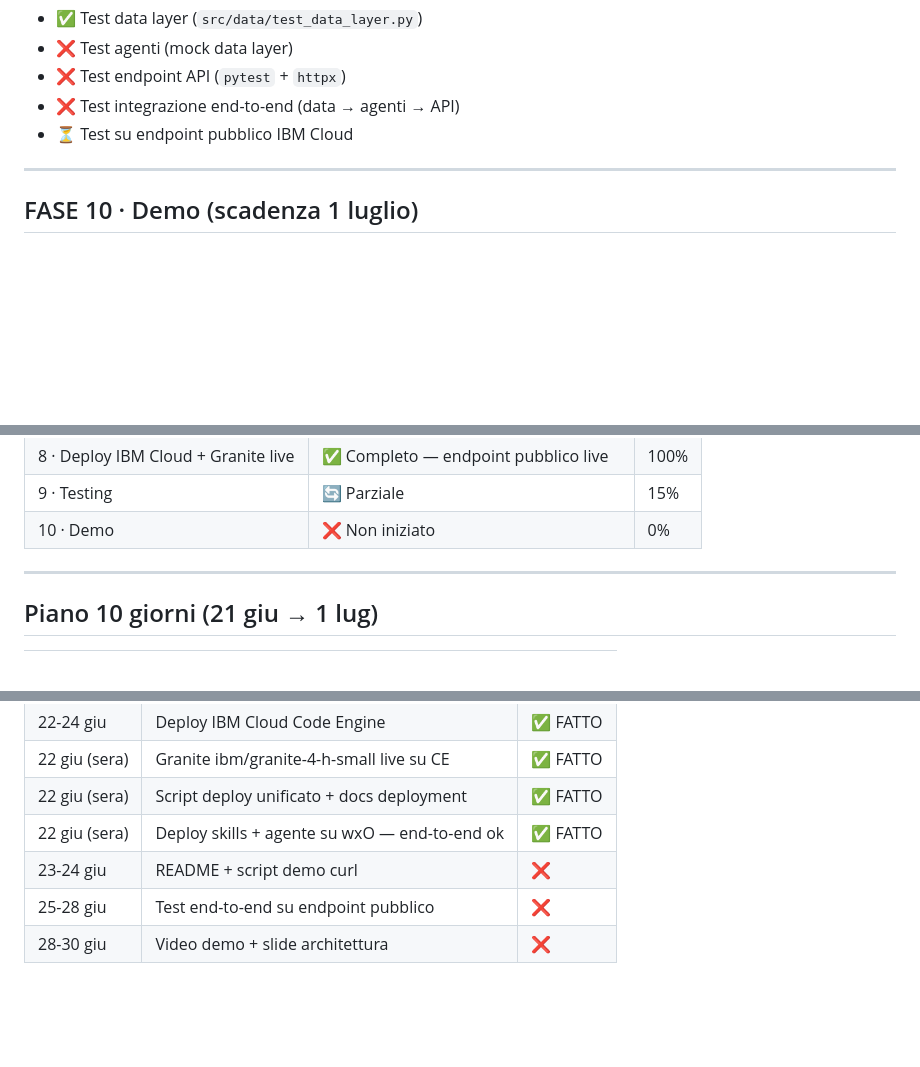
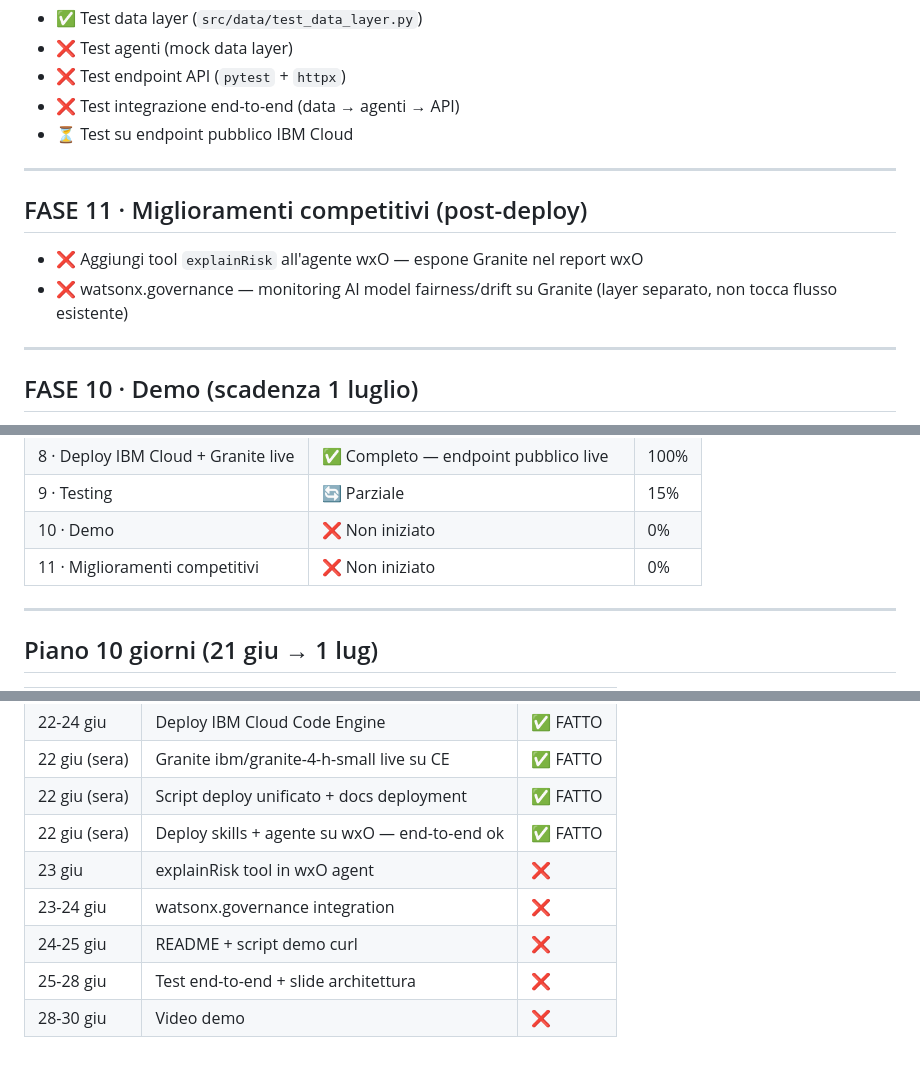
Before and after one commit to asiaGermi/bobibm, a Markdown page: TODO.md, 3 parts joined by grey strips. Rendered like a GitHub page; blank space fills up the shorter version.

Commit message:
chore: add competitive improvements to TODO (explain+governance)

```diff
--- a/TODO.md
+++ b/TODO.md
@@ -160,6 +160,13 @@
 
 ---
 
+## FASE 11 · Miglioramenti competitivi (post-deploy)
+
+- ❌ Aggiungi tool `explainRisk` all'agente wxO — espone Granite nel report wxO
+- ❌ watsonx.governance — monitoring AI model fairness/drift su Granite (layer separato, non tocca flusso esistente)
+
+---
+
 ## FASE 10 · Demo (scadenza 1 luglio)
 
 - ❌ Script demo che mostra il flusso completo: input transazione → analisi → risk score → raccomandazione
@@ -183,6 +190,7 @@
 | 8 · Deploy IBM Cloud + Granite live | ✅ Completo — endpoint pubblico live | 100% |
 | 9 · Testing | 🔄 Parziale | 15% |
 | 10 · Demo | ❌ Non iniziato | 0% |
+| 11 · Miglioramenti competitivi | ❌ Non iniziato | 0% |
 
 ---
 
@@ -199,6 +207,8 @@
 | 22 giu (sera) | Granite ibm/granite-4-h-small live su CE | ✅ FATTO |
 | 22 giu (sera) | Script deploy unificato + docs deployment | ✅ FATTO |
 | 22 giu (sera) | Deploy skills + agente su wxO — end-to-end ok | ✅ FATTO |
-| 23-24 giu | README + script demo curl | ❌ |
-| 25-28 giu | Test end-to-end su endpoint pubblico | ❌ |
-| 28-30 giu | Video demo + slide architettura | ❌ |
+| 23 giu | explainRisk tool in wxO agent | ❌ |
+| 23-24 giu | watsonx.governance integration | ❌ |
+| 24-25 giu | README + script demo curl | ❌ |
+| 25-28 giu | Test end-to-end + slide architettura | ❌ |
+| 28-30 giu | Video demo | ❌ |
```
